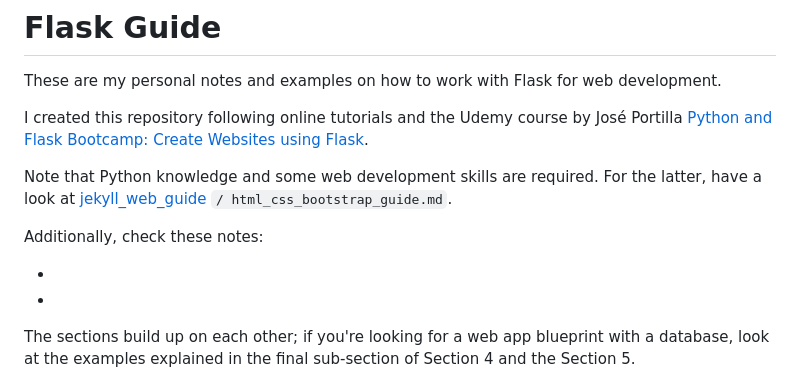
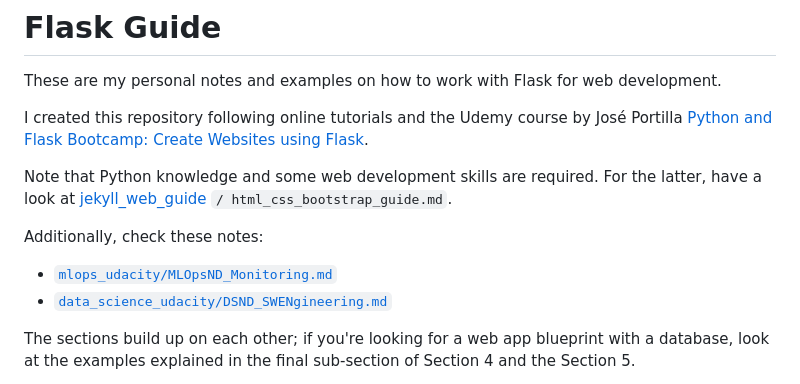
Before and after one commit to mxagar/flask_guide, a Markdown page: flask_guide.md, the part around one of its changes. Drawn GitHub-style.

```diff
--- a/flask_guide.md
+++ b/flask_guide.md
@@ -8,8 +8,8 @@ Note that Python knowledge and some web development skills are required. For the
 
 Additionally, check these notes:
 
-- []()
-- []()
+- [`mlops_udacity/MLOpsND_Monitoring.md`](https://github.com/mxagar/mlops_udacity/blob/main/04_Monitoring/MLOpsND_Monitoring.md)
+- [`data_science_udacity/DSND_SWENgineering.md`](https://github.com/mxagar/data_science_udacity/blob/main/02_SoftwareEngineering/DSND_SWEngineering.md)
 
 The sections build up on each other; if you're looking for a web app blueprint with a database, look at the examples explained in the final sub-section of Section 4 and the Section 5.
 
```
Also changed, not shown: other parts of flask_guide.md (+5 -0 lines).
